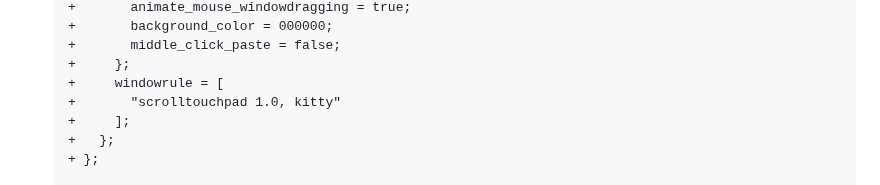
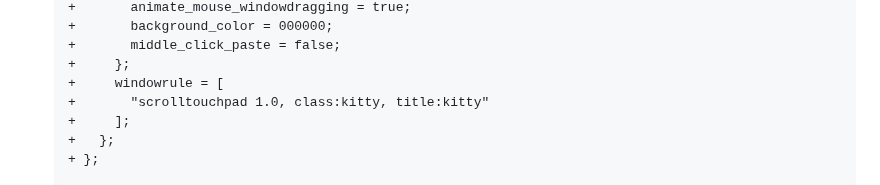
Before and after one commit to 0dpe/Linux-Journey, a Markdown page: README.md, the part around the change. Drawn GitHub-style.

```diff
--- a/README.md
+++ b/README.md
@@ -734,7 +734,7 @@ Using [Home Manager](https://nix-community.github.io/home-manager/options.xhtml#
    +       middle_click_paste = false;
    +     };
    +     windowrule = [
-   +       "scrolltouchpad 1.0, kitty"
+   +       "scrolltouchpad 1.0, class:kitty, title:kitty"
    +     ];
    +   };
    + };
```
